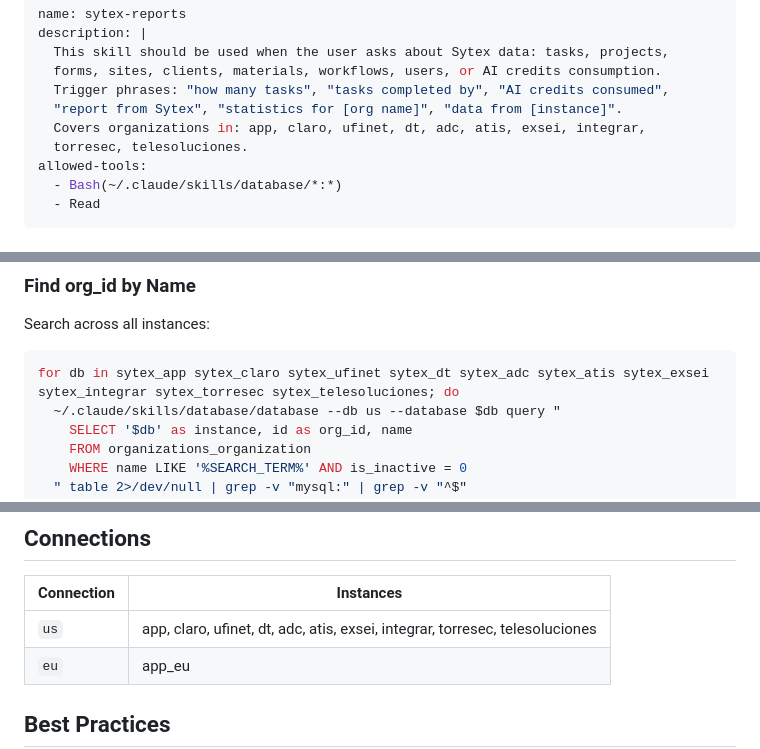
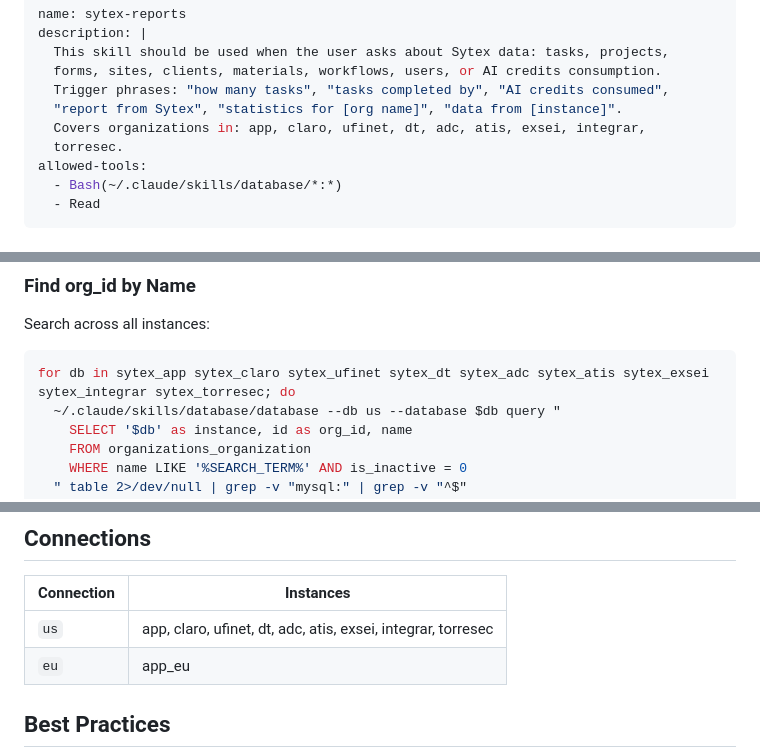
Before and after one commit to Sytex/agent-skills, a Markdown page: skills/sytex-reports/SKILL.md, 3 parts joined by grey strips. Drawn GitHub-style.

Commit message:
chore: remove telesoluciones from sytex-reports skill
Instance no longer exists.

Co-Authored-By: Claude Opus 4.5 <noreply@anthropic.com>

````diff
--- a/skills/sytex-reports/SKILL.md
+++ b/skills/sytex-reports/SKILL.md
@@ -6,7 +6,7 @@ description: |
   Trigger phrases: "how many tasks", "tasks completed by", "AI credits consumed",
   "report from Sytex", "statistics for [org name]", "data from [instance]".
   Covers organizations in: app, claro, ufinet, dt, adc, atis, exsei, integrar,
-  torresec, telesoluciones.
+  torresec.
 allowed-tools:
   - Bash(~/.claude/skills/database/*:*)
   - Read
@@ -40,7 +40,7 @@ Example: 113_dw_task = Tasks for org 113 (IHS Towers)
 
 Search across all instances:
 ```bash
-for db in sytex_app sytex_claro sytex_ufinet sytex_dt sytex_adc sytex_atis sytex_exsei sytex_integrar sytex_torresec sytex_telesoluciones; do
+for db in sytex_app sytex_claro sytex_ufinet sytex_dt sytex_adc sytex_atis sytex_exsei sytex_integrar sytex_torresec; do
   ~/.claude/skills/database/database --db us --database $db query "
     SELECT '$db' as instance, id as org_id, name
     FROM organizations_organization
@@ -141,7 +141,7 @@ When unsure which table to use:
 
 | Connection | Instances |
 |------------|-----------|
-| `us` | app, claro, ufinet, dt, adc, atis, exsei, integrar, torresec, telesoluciones |
+| `us` | app, claro, ufinet, dt, adc, atis, exsei, integrar, torresec |
 | `eu` | app_eu |
 
 ## Best Practices
````
